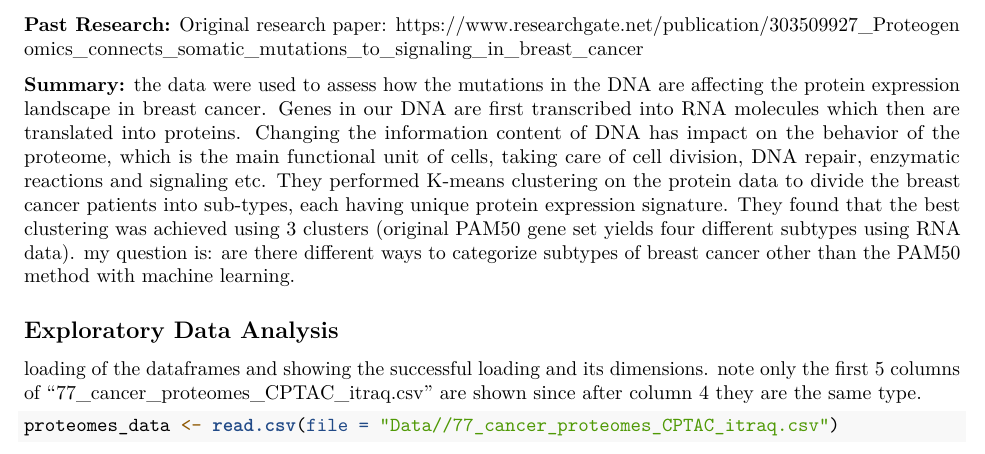
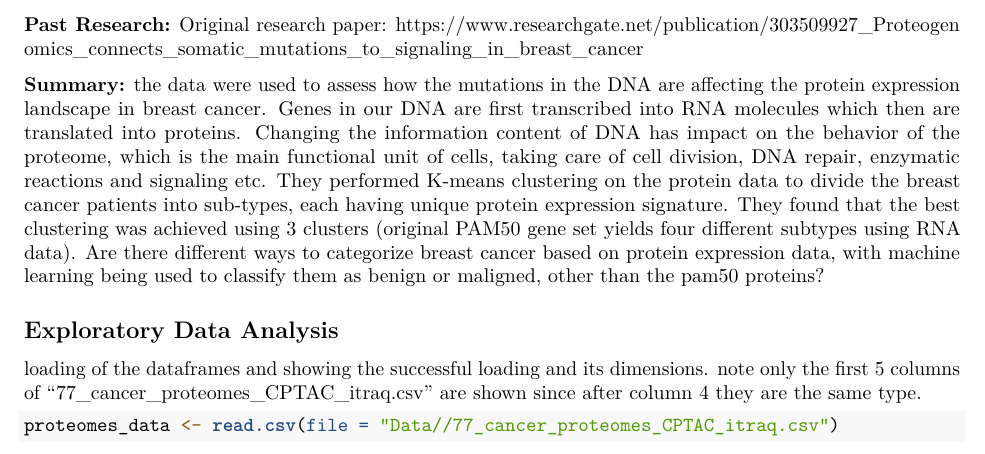
Before and after one commit to MaDLuck5/Thema_09_Machine_Learning, an R Markdown document (Thema_09_log_Mats_Slik.rmd): part of page 2 of 9, cut so that both start at the same text. Rendered offline with R 4.5, knitr and Pandoc, then LaTeX, with nearby package versions; some code elsewhere in the file could not run offline.

Commit message:
changed research question.

````diff
--- a/Thema_09_log_Mats_Slik.rmd
+++ b/Thema_09_log_Mats_Slik.rmd
@@ -53,8 +53,7 @@ This data set contains published iTRAQ proteome profiling of 77 breast cancer sa
 Original research paper: https://www.researchgate.net/publication/303509927_Proteogenomics_connects_somatic_mutations_to_signaling_in_breast_cancer
 
 **Summary:** the data were used to assess how the mutations in the DNA are affecting the protein expression landscape in breast cancer. Genes in our DNA are first transcribed into RNA molecules which then are translated into proteins. Changing the information content of DNA has impact on the behavior of the proteome, which is the main functional unit of cells, taking care of cell division, DNA repair, enzymatic reactions and signaling etc. They performed K-means clustering on the protein data to divide the breast cancer patients into sub-types, each having unique protein expression signature. They found that the best clustering was achieved using 3 clusters (original PAM50 gene set yields four different subtypes using RNA data).
-my question is: are there different ways to categorize subtypes of breast cancer other than the PAM50 method with machine learning.
-
+Are there different ways to categorize breast cancer based on protein expression data, with machine learning being used to classify them as benign or maligned, other than the pam50 proteins?
 
 ```{r setup, include = 0}
 # packages
````
